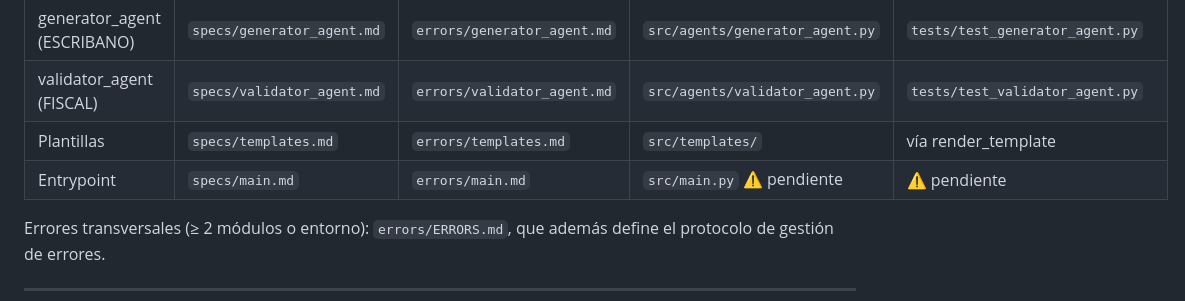
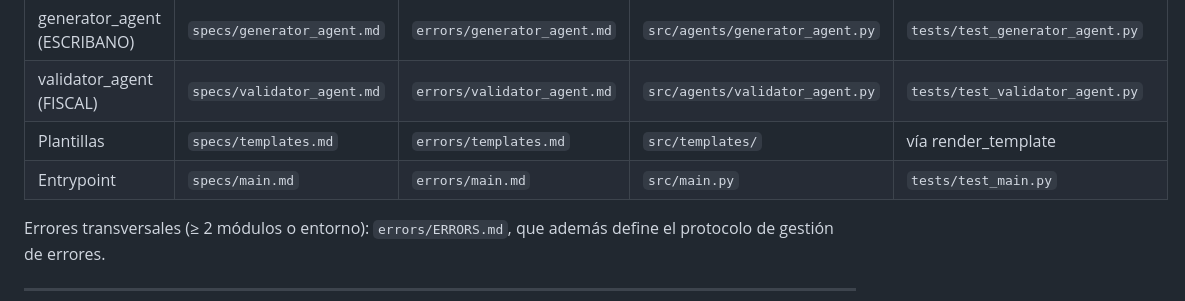
Before and after one commit to SAfonso/harness-generator-agent, a Markdown page: SPEC.md, the part around the change. Rendered like a GitHub page.

Commit message:
docs: mark main.py as implemented in spec index
Co-Authored-By: Claude Fable 5 <noreply@anthropic.com>

```diff
--- a/SPEC.md
+++ b/SPEC.md
@@ -22,7 +22,7 @@ completamente personalizado y listo para usar con Claude Code.
 | generator_agent (ESCRIBANO) | `specs/generator_agent.md` | `errors/generator_agent.md` | `src/agents/generator_agent.py` | `tests/test_generator_agent.py` |
 | validator_agent (FISCAL) | `specs/validator_agent.md` | `errors/validator_agent.md` | `src/agents/validator_agent.py` | `tests/test_validator_agent.py` |
 | Plantillas | `specs/templates.md` | `errors/templates.md` | `src/templates/` | vía render_template |
-| Entrypoint | `specs/main.md` | `errors/main.md` | `src/main.py` ⚠️ pendiente | ⚠️ pendiente |
+| Entrypoint | `specs/main.md` | `errors/main.md` | `src/main.py` | `tests/test_main.py` |
 
 Errores transversales (≥ 2 módulos o entorno): `errors/ERRORS.md`, que además
 define el protocolo de gestión de errores.
```
